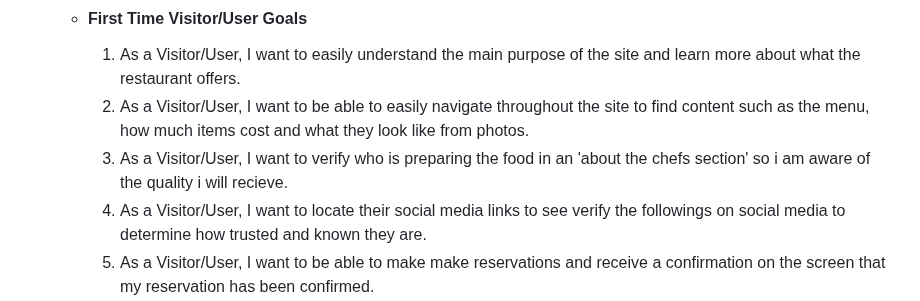
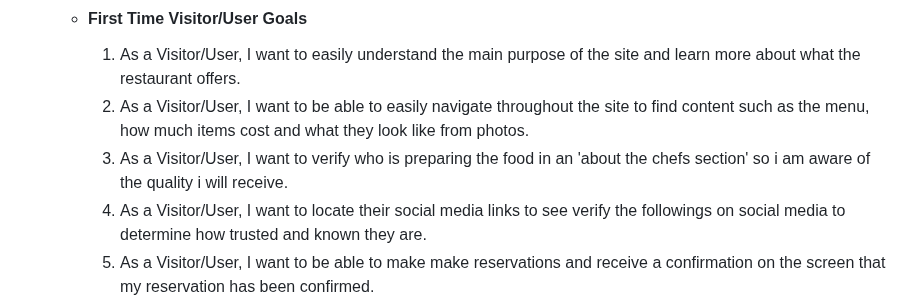
Before and after one commit to Code-Institute-Submissions/-MikesCodingCreations-pp4, a Markdown page: README.md, the part around the change. Drawn GitHub-style.

Commit message:
Spelling mistakes altered, final push

```diff
--- a/README.md
+++ b/README.md
@@ -14,7 +14,7 @@ Welcome to La Grill, a fine dinning restaurant. Here we have specialy catered fo
 
         1. As a Visitor/User, I want to easily understand the main purpose of the site and learn more about what the restaurant offers.
         2. As a Visitor/User, I want to be able to easily navigate throughout the site to find content such as the menu, how much items cost and what they look like from photos.
-        3. As a Visitor/User, I want to verify who is preparing the food in an 'about the chefs section' so i am aware of the quality i will recieve.
+        3. As a Visitor/User, I want to verify who is preparing the food in an 'about the chefs section' so i am aware of the quality i will receive.
         4. As a Visitor/User, I want to locate their social media links to see verify the followings on social media to determine how trusted and known they are.
         5. As a Visitor/User, I want to be able to make make reservations and receive a confirmation on the screen that my reservation has been confirmed.
 
```
